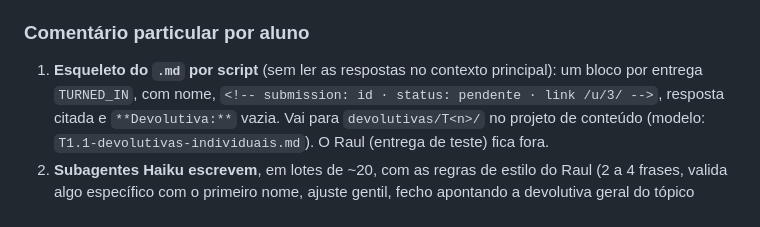
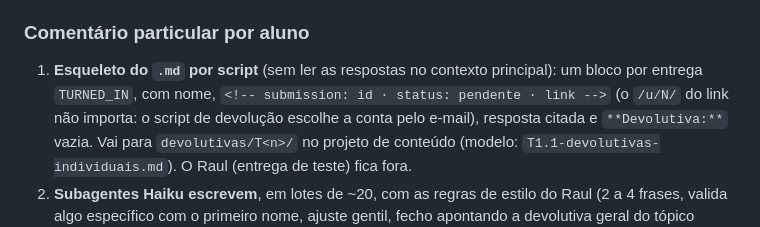
Before and after one commit to raulfranca/cursoia, a Markdown page: AGENTS.md, the part around the change. Drawn GitHub-style.

Commit message:
AGENTS: link da devolutiva não depende do /u/N/
Co-Authored-By: Claude Opus 5.5 <noreply@anthropic.com>

```diff
--- a/AGENTS.md
+++ b/AGENTS.md
@@ -280,7 +280,8 @@ entrega também recebe um comentário particular curto ao ser devolvida (ver aba
 ### Comentário particular por aluno
 
 1. **Esqueleto do `.md` por script** (sem ler as respostas no contexto principal): um bloco
-   por entrega `TURNED_IN`, com nome, `<!-- submission: id · status: pendente · link /u/3/ -->`,
+   por entrega `TURNED_IN`, com nome, `<!-- submission: id · status: pendente · link -->`
+   (o `/u/N/` do link não importa: o script de devolução escolhe a conta pelo e-mail),
    resposta citada e `**Devolutiva:**` vazia. Vai para `devolutivas/T<n>/` no projeto de
    conteúdo (modelo: `T1.1-devolutivas-individuais.md`). O Raul (entrega de teste) fica fora.
 2. **Subagentes Haiku escrevem**, em lotes de ~20, com as regras de estilo do Raul (2 a 4
```
